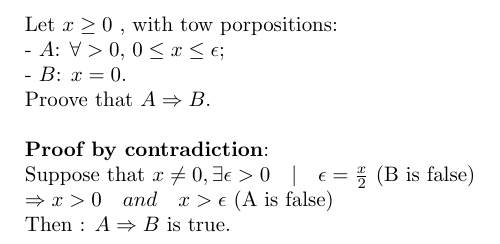
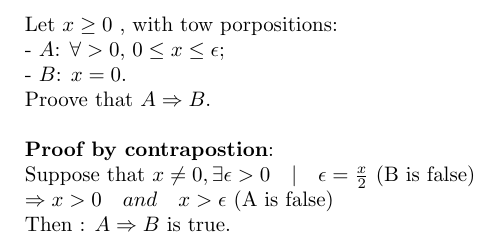
Before and after one commit to amine177/general-math, a LaTeX problem sheet (ch1/example-1.tex): part of the page, cut so that both start at the same text. Compiled offline with pdfLaTeX.

Commit message:
little rectification

```diff
--- a/ch1/example-1.tex
+++ b/ch1/example-1.tex
@@ -4,7 +4,7 @@
 - $A$: $\forall > 0$, $0 \leq x \leq \epsilon$;\\
 - $B$: $x = 0$.\\
 \noindent Proove that $A \Rightarrow B$.\\\\
-\noindent \textbf{Proof by contradiction}:\\
+\noindent \textbf{Proof by contrapostion}:\\
 Suppose that $x \neq 0, \exists \epsilon > 0 \quad|\quad
 \epsilon = \frac{x}{2} $ (B is false)\\
 $\Rightarrow x > 0 \quad and \quad x > \epsilon$ (A is false)\\
```
Also changed, not shown: ch1/example-1.pdf.
